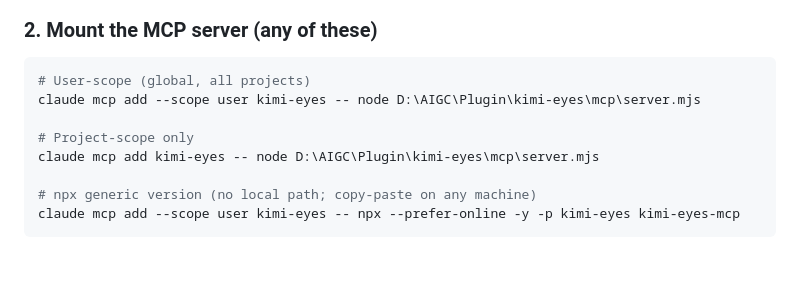
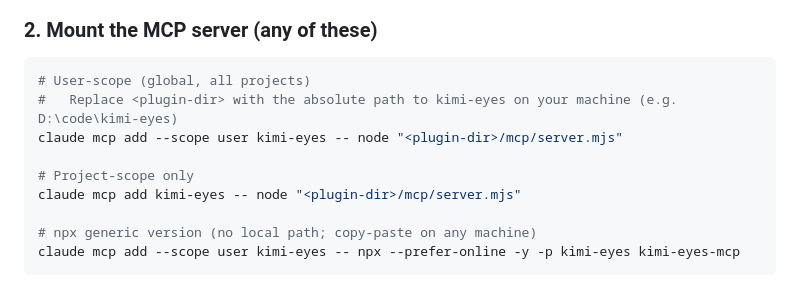
Before and after one commit to billowliu2/kimi-eyes, a Markdown page: README.en.md, the part around one of its changes. Drawn GitHub-style; blank space fills up the shorter version.

````diff
--- a/README.en.md
+++ b/README.en.md
@@ -201,10 +201,11 @@ like `--scope`).
 
 ```bash
 # User-scope (global, all projects)
-claude mcp add --scope user kimi-eyes -- node D:\AIGC\Plugin\kimi-eyes\mcp\server.mjs
+#   Replace <plugin-dir> with the absolute path to kimi-eyes on your machine (e.g. D:\code\kimi-eyes)
+claude mcp add --scope user kimi-eyes -- node "<plugin-dir>/mcp/server.mjs"
 
 # Project-scope only
-claude mcp add kimi-eyes -- node D:\AIGC\Plugin\kimi-eyes\mcp\server.mjs
+claude mcp add kimi-eyes -- node "<plugin-dir>/mcp/server.mjs"
 
 # npx generic version (no local path; copy-paste on any machine)
 claude mcp add --scope user kimi-eyes -- npx --prefer-online -y -p kimi-eyes kimi-eyes-mcp
````
Also changed, not shown: other parts of README.en.md (+56 -1 lines), README.md (+49 -3 lines).
